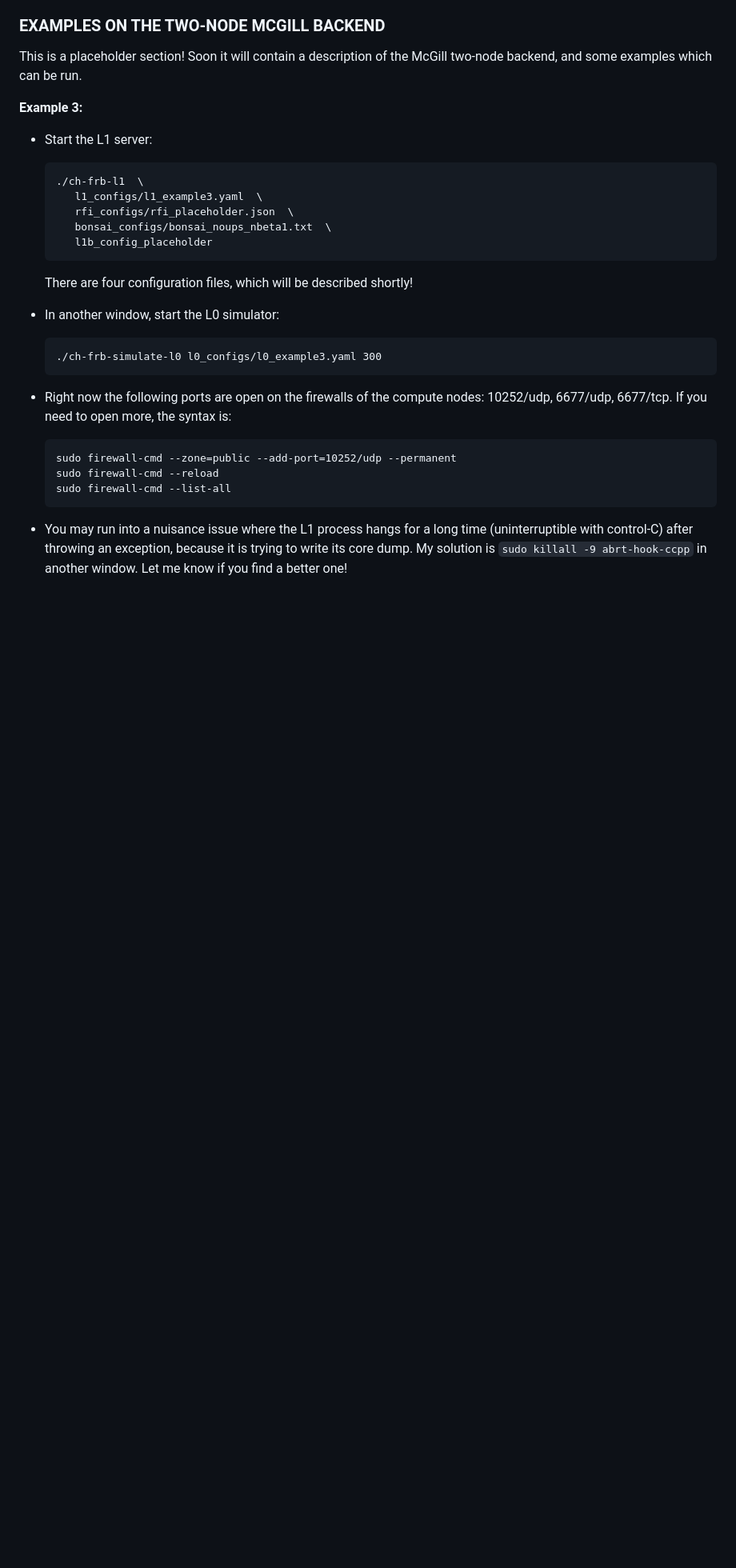
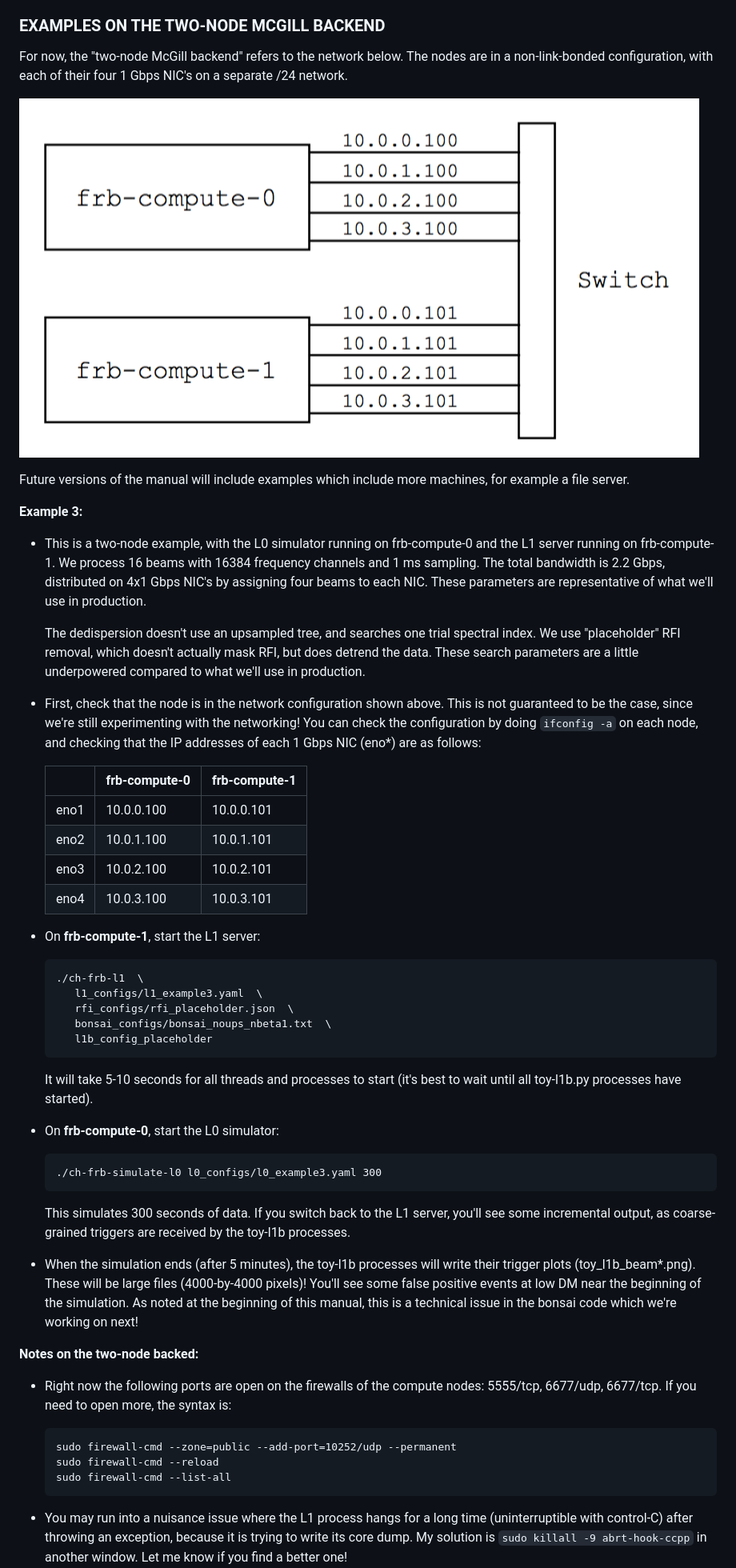
Before and after one commit to kmsmith137/ch_frb_l1, a Markdown page: MANUAL.md, the part around the change printed below. Shown: that part at 80% size. Rendered like a GitHub page; pictures changed too: two_node_backend.png (added); blank space fills up the shorter version.

Commit message:
more MANUAL.md

````diff
--- a/MANUAL.md
+++ b/MANUAL.md
@@ -346,12 +363,45 @@ The L1 server can run in one of two modes:
 <a name="two-node-backend"></a>
 ### EXAMPLES ON THE TWO-NODE MCGILL BACKEND
 
-This is a placeholder section!  Soon it will contain a description
-of the McGill two-node backend, and some examples which can be run.
+For now, the "two-node McGill backend" refers to the network below.
+The nodes are in a non-link-bonded configuration, with each of their four
+1 Gbps NIC's on a separate /24 network.
 
+![two_node_backend](two_node_backend.png)
+
+Future versions of the manual will include examples which include
+more machines, for example a file server.
+
+<a name="example3"></a>
 **Example 3:**
 
-  - Start the L1 server:
+  - This is a two-node example, with the L0 simulator running on frb-compute-0
+    and the L1 server running on frb-compute-1.  We process 16 beams with 16384
+    frequency channels and 1 ms sampling.  The total bandwidth is 2.2 Gbps,
+    distributed on 4x1 Gbps NIC's by assigning four beams to each NIC.  These
+    parameters are representative of what we'll use in production.
+
+    The dedispersion doesn't use an upsampled tree, and searches one trial
+    spectral index.  We use "placeholder" RFI removal, which doesn't actually
+    mask RFI, but does detrend the data.  These search parameters are a little
+    underpowered compared to what we'll use in production.
+
+  - First, check that the node is in the network configuration shown above.
+    This is not guaranteed to be the case, since we're still experimenting with
+    the networking!  You can check the configuration by doing `ifconfig -a`
+    on each node, and checking that the IP addresses of each 1 Gbps NIC (eno*)
+    are as follows:
+
+
+    |      | frb-compute-0 | frb-compute-1  |
+    |------|---------------|----------------|
+    | eno1 | 10.0.0.100    | 10.0.0.101     |
+    | eno2 | 10.0.1.100    | 10.0.1.101     |
+    | eno3 | 10.0.2.100    | 10.0.2.101     |
+    | eno4 | 10.0.3.100    | 10.0.3.101     |
+
+
+  - On **frb-compute-1**, start the L1 server:
     ```
     ./ch-frb-l1  \
        l1_configs/l1_example3.yaml  \
@@ -359,14 +409,26 @@ of the McGill two-node backend, and some examples which can be run.
        bonsai_configs/bonsai_noups_nbeta1.txt  \
        l1b_config_placeholder
     ```
-    There are four configuration files, which will be described shortly!
+    It will take 5-10 seconds for all threads and processes to start
+    (it's best to wait until all toy-l1b.py processes have started).
 
-  - In another window, start the L0 simulator:
+  - On **frb-compute-0**, start the L0 simulator:
     ```
     ./ch-frb-simulate-l0 l0_configs/l0_example3.yaml 300
     ```
+    This simulates 300 seconds of data.  If you switch back to the L1 server,
+    you'll see some incremental output, as coarse-grained triggers are received
+    by the toy-l1b processes.
 
-  - Right now the following ports are open on the firewalls of the compute nodes: 10252/udp, 6677/udp, 6677/tcp.
+  - When the simulation ends (after 5 minutes), the toy-l1b processes will write
+    their trigger plots (toy_l1b_beam*.png).  These will be large files (4000-by-4000 pixels)!
+    You'll see some false positive events at low DM near the beginning of the simulation.
+    As noted at the beginning of this manual, this is a technical issue in the bonsai code
+    which we're working on next!
+
+**Notes on the two-node backed:**
+
+  - Right now the following ports are open on the firewalls of the compute nodes: 5555/tcp, 6677/udp, 6677/tcp.
     If you need to open more, the syntax is:
     ```
     sudo firewall-cmd --zone=public --add-port=10252/udp --permanent
````
Also changed, not shown: other parts of MANUAL.md (+54 -37 lines).
